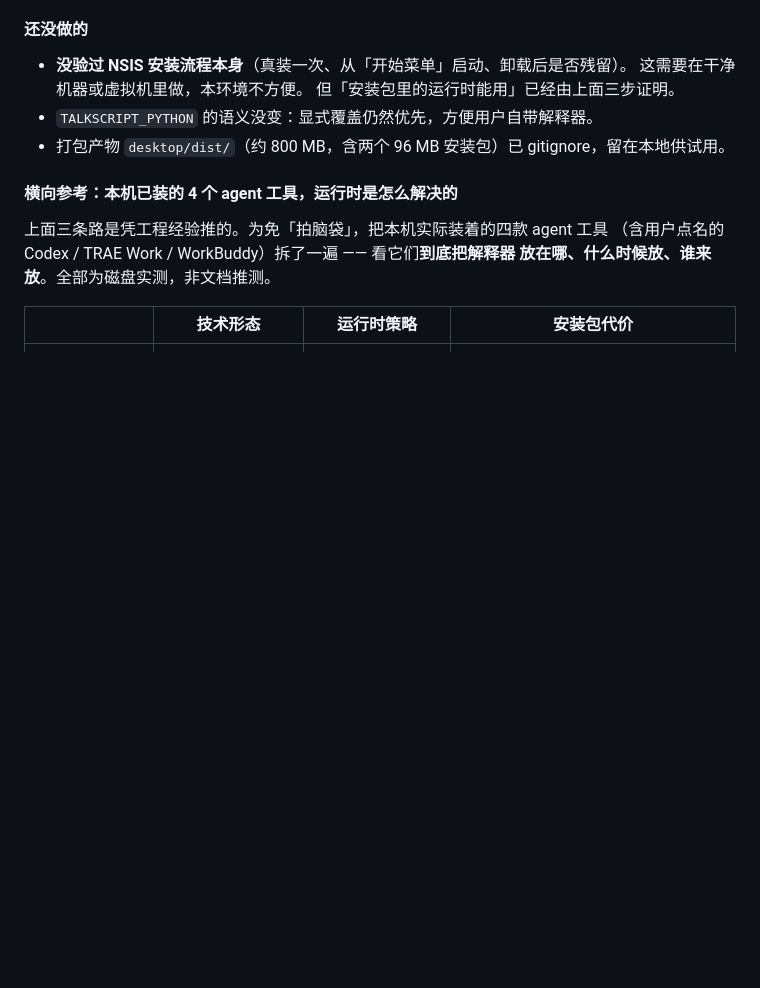
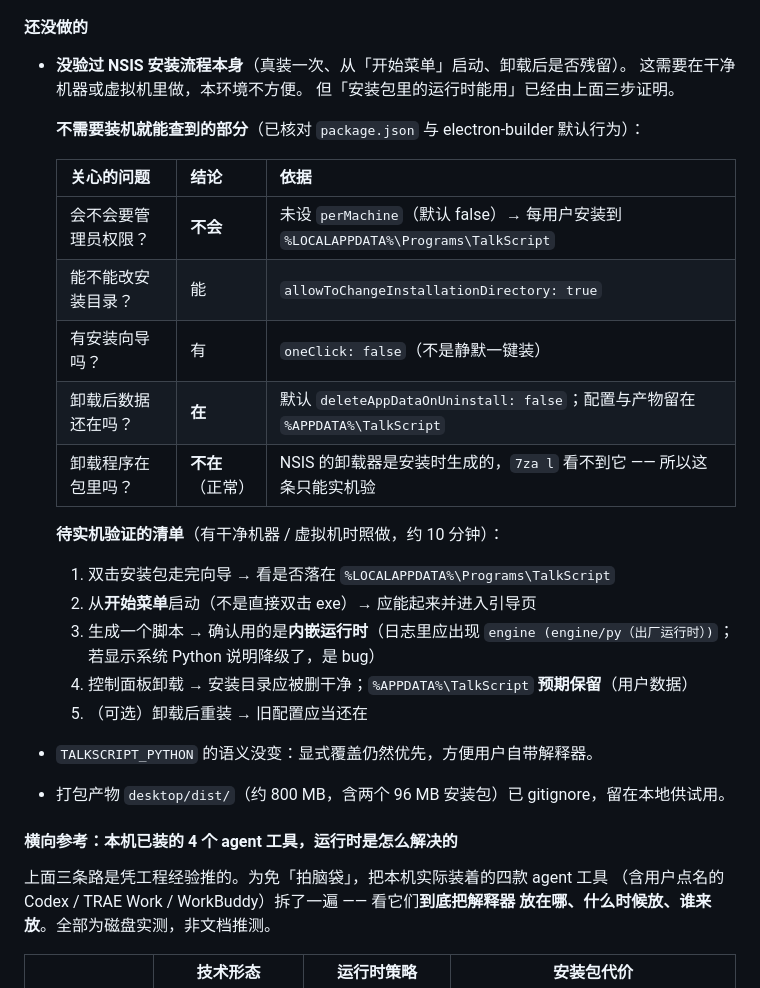
Before and after one commit to stevie-du/talk-script-agent, a Markdown page: 代码审查报告-20260915.md, the part around the change. GitHub-like rendering; blank space fills up the shorter version.

```diff
--- a/代码审查报告-20260915.md
+++ b/代码审查报告-20260915.md
@@ -845,6 +845,25 @@ node _verify/runtime-smoke.js                        10 → 12（+2 条字节码
 - **没验过 NSIS 安装流程本身**（真装一次、从「开始菜单」启动、卸载后是否残留）。
   这需要在干净机器或虚拟机里做，本环境不方便。
   但「安装包里的运行时能用」已经由上面三步证明。
+
+  **不需要装机就能查到的部分**（已核对 `package.json` 与 electron-builder 默认行为）：
+
+  | 关心的问题 | 结论 | 依据 |
+  |---|---|---|
+  | 会不会要管理员权限？ | **不会** | 未设 `perMachine`（默认 false）→ 每用户安装到 `%LOCALAPPDATA%\Programs\TalkScript` |
+  | 能不能改安装目录？ | 能 | `allowToChangeInstallationDirectory: true` |
+  | 有安装向导吗？ | 有 | `oneClick: false`（不是静默一键装） |
+  | 卸载后数据还在吗？ | **在** | 默认 `deleteAppDataOnUninstall: false`；配置与产物留在 `%APPDATA%\TalkScript` |
+  | 卸载程序在包里吗？ | **不在**（正常） | NSIS 的卸载器是安装时生成的，`7za l` 看不到它 —— 所以这条只能实机验 |
+
+  **待实机验证的清单**（有干净机器 / 虚拟机时照做，约 10 分钟）：
+
+  1. 双击安装包走完向导 → 看是否落在 `%LOCALAPPDATA%\Programs\TalkScript`
+  2. 从**开始菜单**启动（不是直接双击 exe）→ 应能起来并进入引导页
+  3. 生成一个脚本 → 确认用的是**内嵌运行时**（日志里应出现
+     `engine (engine/py（出厂运行时）)`；若显示系统 Python 说明降级了，是 bug）
+  4. 控制面板卸载 → 安装目录应被删干净；`%APPDATA%\TalkScript` **预期保留**（用户数据）
+  5. （可选）卸载后重装 → 旧配置应当还在
 - `TALKSCRIPT_PYTHON` 的语义没变：显式覆盖仍然优先，方便用户自带解释器。
 - 打包产物 `desktop/dist/`（约 800 MB，含两个 96 MB 安装包）已 gitignore，留在本地供试用。
 
```
Also changed, not shown: README.md (+12 -0 lines).
